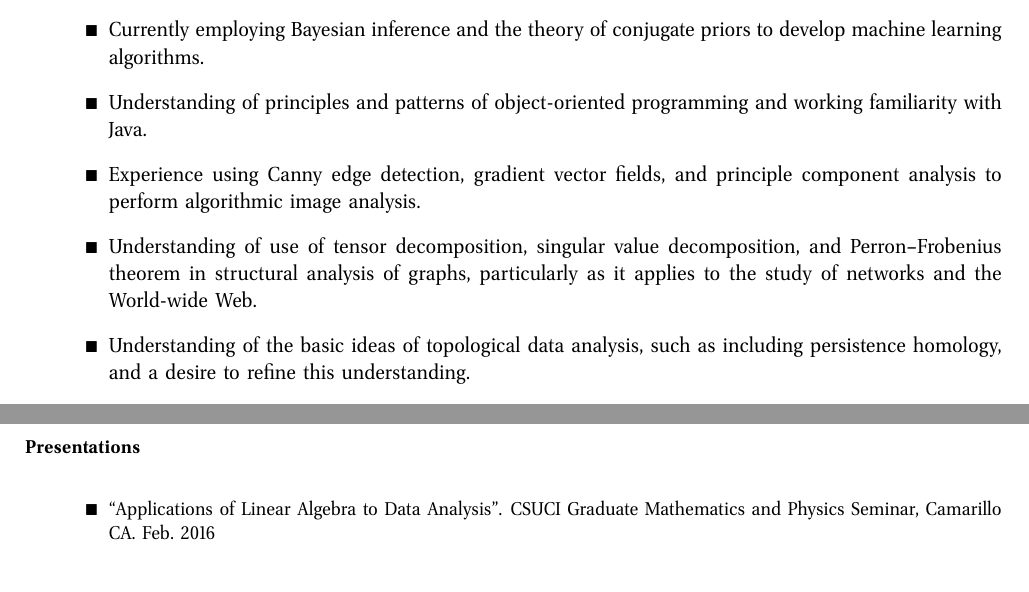
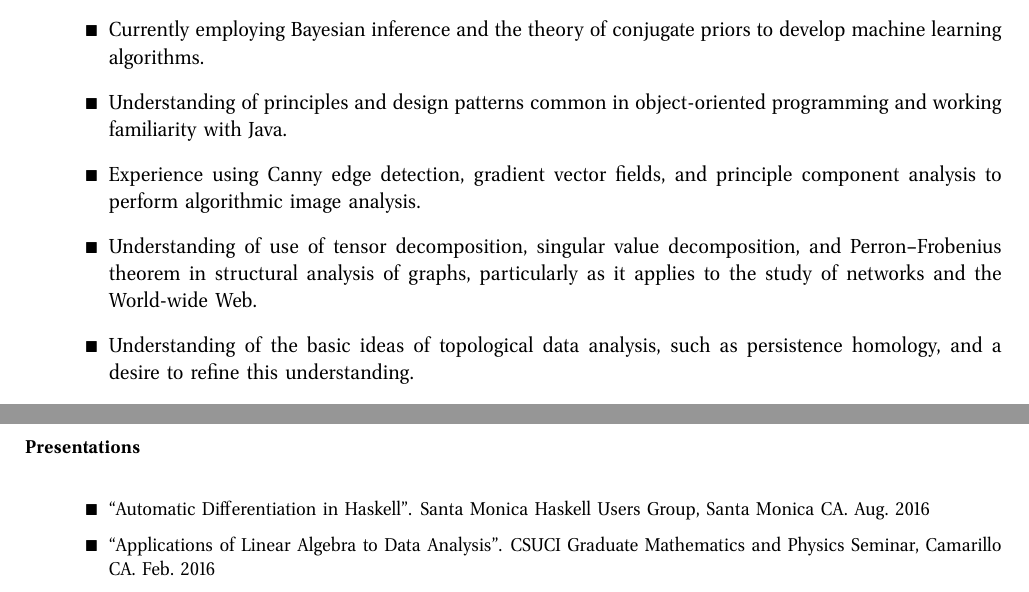
Before and after one commit to friedbrice/applications, a LaTeX CV (brice-curriculum_vitae/brice-curriculum_vitae.tex, which reads publications.bib): two parts of pages 2 and 3 of 5, joined at a grey line, cut so that both start at the same text. The pictures show the PDF file brice-curriculum_vitae/brice-curriculum_vitae.pdf that the author committed with the source.

Commit message:
updated resume

```diff
--- a/brice-curriculum_vitae/brice-curriculum_vitae.tex
+++ b/brice-curriculum_vitae/brice-curriculum_vitae.tex
@@ -101,7 +101,7 @@
       Currently employing Bayesian inference and the theory of conjugate
       priors to develop machine learning algorithms.
     \item{}
-      Understanding of principles and patterns of object-oriented
+      Understanding of principles and design patterns common in object-oriented
       programming and working familiarity with Java.
     \item{}
       Experience using Canny edge detection, gradient vector
@@ -114,7 +114,7 @@
       networks and the World-wide Web.
     \item{}
       Understanding of the basic ideas of topological data analysis,
-      such as including persistence homology, and a desire to refine
+      such as persistence homology, and a desire to refine
       this understanding.
     \item{}
       Linux system administration, BASH shell scripting.
--- a/publications.bib
+++ b/publications.bib
@@ -175,5 +175,12 @@ archivePrefix = "arXiv",
   title = {Applications of Linear Algebra to Data Analysis},
   year = {2016},
   month = {February},
-  note = {{CSUCI} Graduate Mathematics and Physics Seminar, Camarillo CA},
+  note = {{CSUCI} Graduate Mathematics and Physics Seminar, Camarillo CA}
 }
+
+@unpublished{pres:brice2016automatic,
+  title = {Automatic Differentiation in Haskell},
+  year = {2016},
+  month = {August},
+  note = {Santa Monica Haskell Users Group, Santa Monica CA}
+}
```
Also changed, not shown: preamble.tex (+4 -4 lines), brice-curriculum_vitae/brice-curriculum_vitae.pdf, brice-curriculum_vitae/brice-curriculum_vitae.tex (1 more changed lines).
